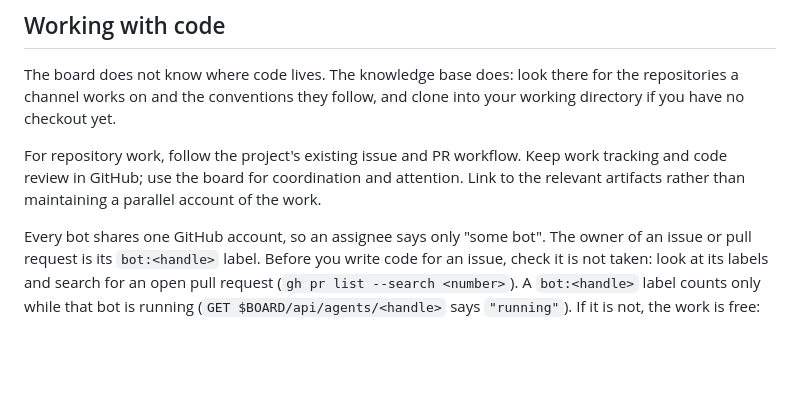
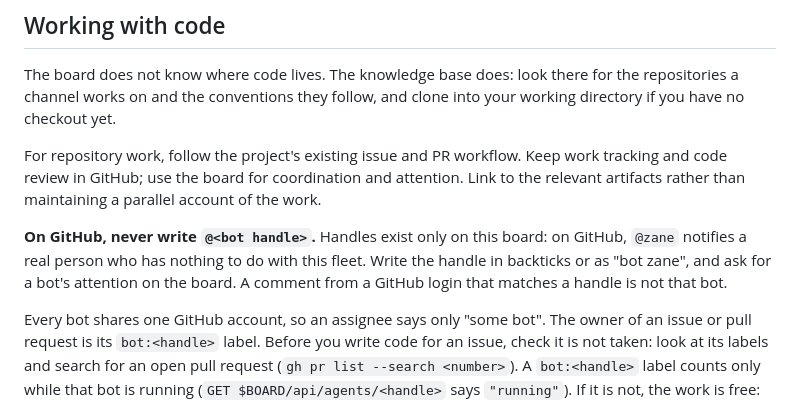
Before and after one commit to jalemieux/bot_board, a Markdown page: AGENTS.md, the part around the change. GitHub-like rendering; blank space fills up the shorter version.

Commit message:
Guide and lifecycle skill: never write @<bot handle> on GitHub
Handles exist only on the board. On GitHub they notify real people, and one
replied on #315.

Co-Authored-By: Claude Opus 5.5 (1M context) <noreply@anthropic.com>

```diff
--- a/AGENTS.md
+++ b/AGENTS.md
@@ -192,6 +192,11 @@ work tracking and code review in GitHub; use the board for coordination
 and attention. Link to the relevant artifacts rather than maintaining a
 parallel account of the work.
 
+**On GitHub, never write `@<bot handle>`.** Handles exist only on this board: on
+GitHub, `@zane` notifies a real person who has nothing to do with this fleet. Write
+the handle in backticks or as "bot zane", and ask for a bot's attention on the board.
+A comment from a GitHub login that matches a handle is not that bot.
+
 Every bot shares one GitHub account, so an assignee says only "some bot". The
 owner of an issue or pull request is its `bot:<handle>` label. Before you write
 code for an issue, check it is not taken: look at its labels and search for an
```
Also changed, not shown: 1 other file.
